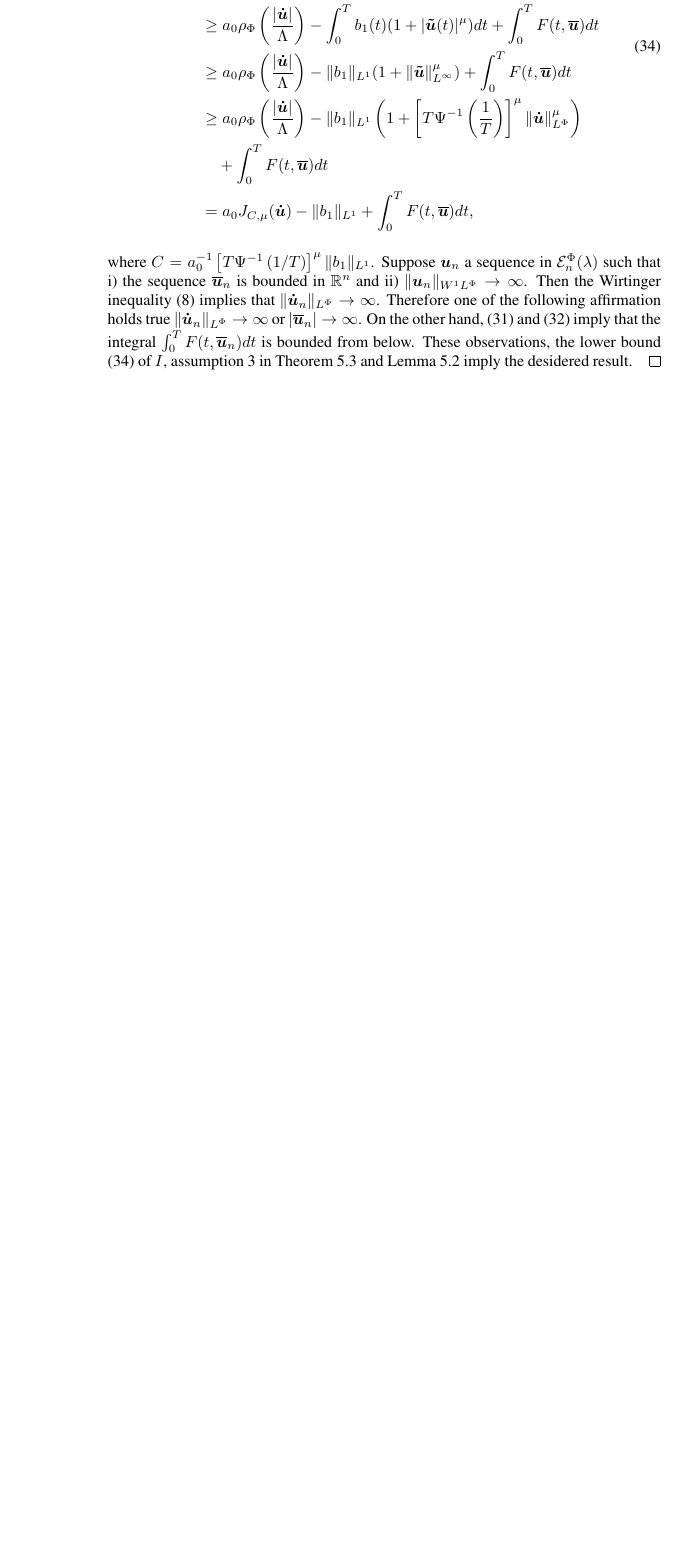
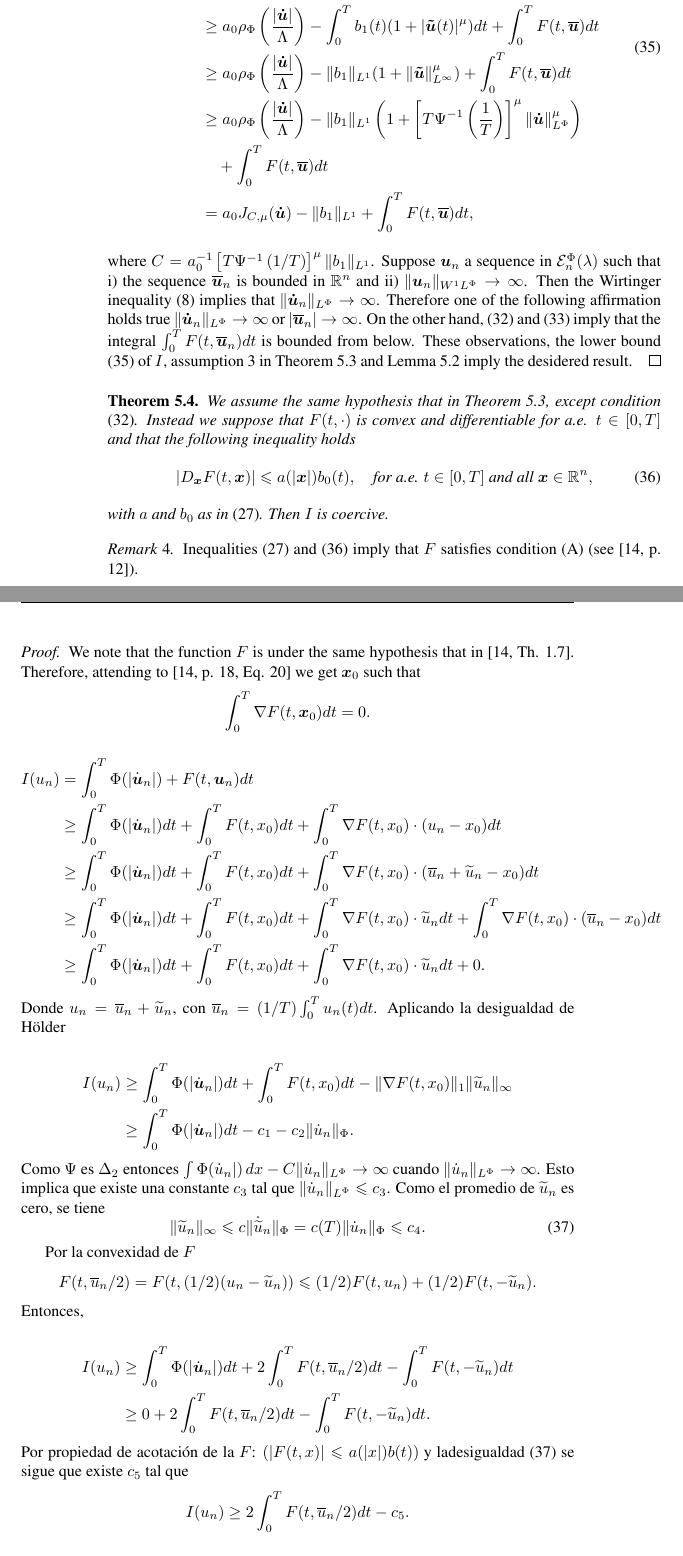
Before and after one commit to fdmazzone/ArchivosProyecto, a LaTeX paper (LagrangianoOrlicz.tex): part of page 14 of 17 before the commit and two parts of pages 14 and 15 of 19 after it, the two joined at a grey line, cut so that both start at the same text, the shorter picture padded with empty space. Compiled offline with pdfLaTeX; the source files are stored in an older character set and shown here as Unicode.

Commit message:
inicio teorema coercitividad con convexidad

```diff
--- a/LagrangianoOrlicz.tex
+++ b/LagrangianoOrlicz.tex
@@ -681,6 +681,71 @@ imply that the integral $\int_0^TF(t,\b{\overline{u}}_n)dt$ is bounded from belo
 assumption \ref{hipot_coer} in Theorem \ref{coercitividad1} and Lemma \ref{lem_coer} imply the desidered result.
 \end{proof}
 
+
+\begin{thm}
+We assume the same hypothesis that in Theorem \ref{coercitividad1}, except condition \eqref{holder_cont}. Instead we suppose that $F(t,\cdot)$ is convex and differentiable for a.e. $t\in [0,T]$ and that the following inequality  holds
+\begin{equation}\label{condA2} |D_{\b{x}}F(t,\b{x})|\leq a(|\b{x}|)b_0(t),\quad\text{for a.e. }t\in [0,T] \text{ and all }\b{x}\in\rr^n,
+\end{equation}
+with $a$ and $b_0$ as in \eqref{condA1}. Then $I$ is coercive.
+
+\end{thm}
+\begin{comentario}  Inequalities \eqref{condA1} and \eqref{condA2} imply that $F$ satisfies condition (A) (see \cite[p. 12]{mawhin2010critical}).
+\end{comentario}
+
+\begin{proof} We note that the function $F$ is under the same hypothesis that in \cite[Th. 1.7]{mawhin2010critical}. Therefore, attending to \cite[p. 18, Eq. 20]{mawhin2010critical} we get $\b{x}_0$ such that
+\[
+ \int_0^T \nabla F(t,\b{x}_0) dt=0.
+\]
+
+
+\[
+\begin{split}
+I(u_n)&=\int_{0}^T \Phi(|\dot{\b{u}}_n|)+F(t,{\b{u}}_n)  dt \\
+&\geq \int_{0}^T \Phi(|\dot{\b{u}}_n|) dt+\int_0^T F(t,x_0) dt + \int_0^T \nabla F (t,x_0) \cdot (u_n-x_0) dt\\
+&\geq \int_{0}^T \Phi(|\dot{\b{u}}_n|) dt+\int_0^T F(t,x_0) dt + \int_0^T \nabla F (t,x_0) \cdot (\overline{u}_n +\widetilde{u}_n -x_0) dt\\
+&\geq \int_{0}^T \Phi(|\dot{\b{u}}_n|) dt+\int_0^T F(t,x_0) dt + \int_0^T \nabla F (t,x_0) \cdot \widetilde{u}_n dt+ \int_0^T \nabla F (t,x_0) \cdot (\overline{u}_n  -x_0) dt\\
+&\geq \int_{0}^T \Phi(|\dot{\b{u}}_n|) dt+\int_0^T F(t,x_0) dt + \int_0^T \nabla F (t,x_0) \cdot \widetilde{u}_n dt+ 0.
+\end{split}
+\]
+Donde $u_n = \overline{u}_n +\widetilde{u}_n $, con $\overline{u}_n =(1/T)\int_0^T u_n (t) dt$. Aplicando la desigualdad de Hölder
+
+\[
+\begin{split}
+I(u_n)&\geq \int_{0}^T \Phi(|\dot{\b{u}}_n|) dt+\int_0^T F(t,x_0) dt -\| \nabla F (t,x_0)\|_1
+\| \widetilde{u}_n\|_{\infty}\\
+&\geq \int_{0}^T \Phi(|\dot{\b{u}}_n|) dt-c_1 -c_2 \|\dot{u}_n  \|_{\Phi} .
+\end{split}
+\]
+Como $\Psi$ es $\Delta_2$ entonces $\int \Phi(\dot{u}_n|)\,dx-C\|\dot{u}_n{\orlnor} \to \infty$ cuando $\|\dot{u}_n{\orlnor} \to \infty$.
+Esto implica que existe una constante $c_3$  tal que $\|\dot{u}_n{\orlnor} \leq c_3$. Como el promedio de $\widetilde{u}_n$ es cero, se tiene
+\begin{equation}\label{cotatilde}
+\| \widetilde{u}_n\|_{\infty} \leq c \| \dot{\widetilde{u}}_n\|_{\Phi} = c(T)\| \dot{u}_n\|_{\Phi} \leq c_4.
+\end{equation}
+
+Por la convexidad de $F$
+\[
+F(t, \overline{u}_n /2)=F(t,(1/2)(u_n - \widetilde{u}_n)) \leq (1/2)F(t,u_n) + (1/2) F(t, -\widetilde{u}_n).
+\]
+Entonces,
+
+
+\[
+\begin{split}
+I(u_n) &\geq \int_{0}^T \Phi(|\dot{\b{u}}_n|) dt+2 \int_0^T F(t,\overline{u}_n /2) dt - \int_0^T F(t, -\widetilde{u}_n) dt\\
+& \geq 0 +2 \int_0^T F(t,\overline{u}_n /2) dt - \int_0^T F(t, -\widetilde{u}_n) dt.
+\end{split}
+\]
+Por propiedad de acotación de la $F$: $( |F(t,x)|\leq a(|x|)b(t) )$ y ladesigualdad \eqref{cotatilde} se sigue que existe $c_5$ tal que
+\[
+\begin{split}
+I(u_n) &\geq 2 \int_0^T F(t,\overline{u}_n /2) dt - c_5.
+\end{split}
+\]
+Luego, por \eqref{propiedad1coercividad} se sigue que $\{\overline{u}_n \}$ esta acotado. Luego $\{u_n\}$ es acotada y así, toda sucesión minimizante resulta acotada.
+
+
+
+\end{proof}
 
 \section{Weak lower semicontinuity of actions integrals}
 
```
Also changed, not shown: LagrangianoOrlicz.pdf, LagrangianoOrlicz.tex (20 more changed lines).
